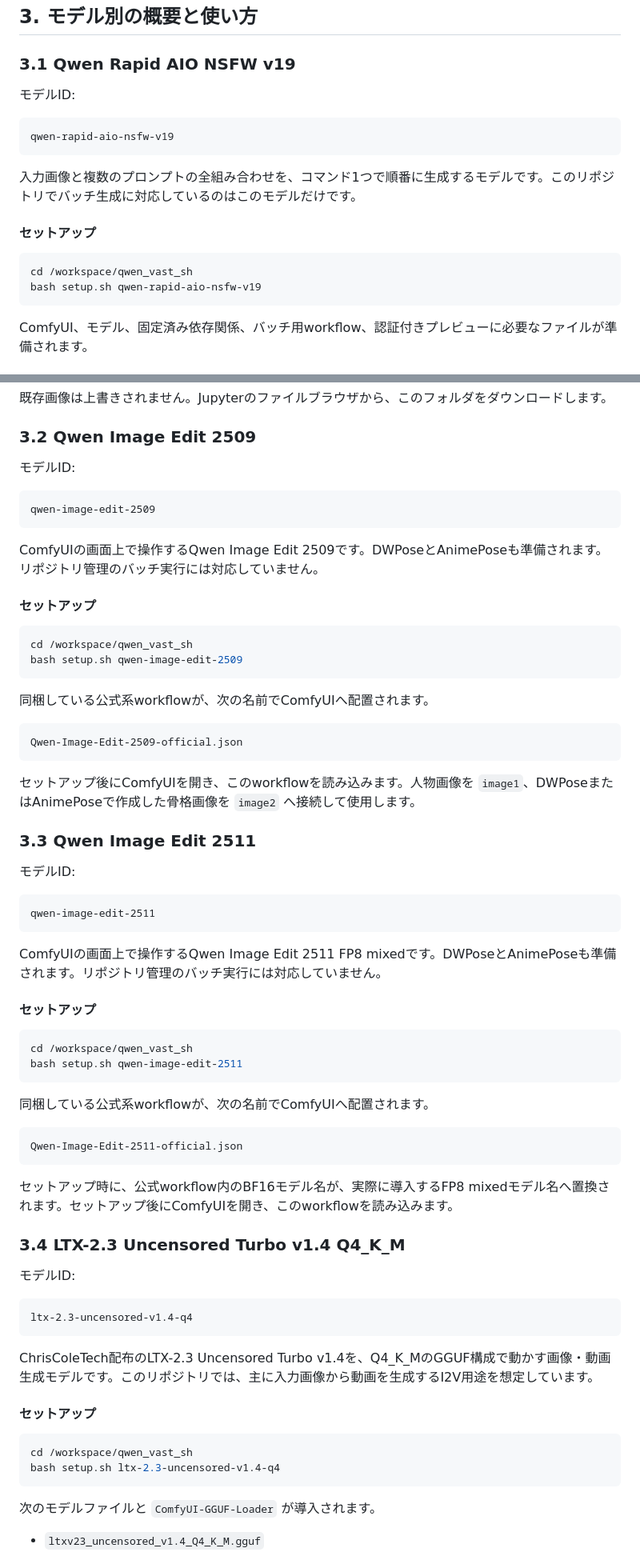
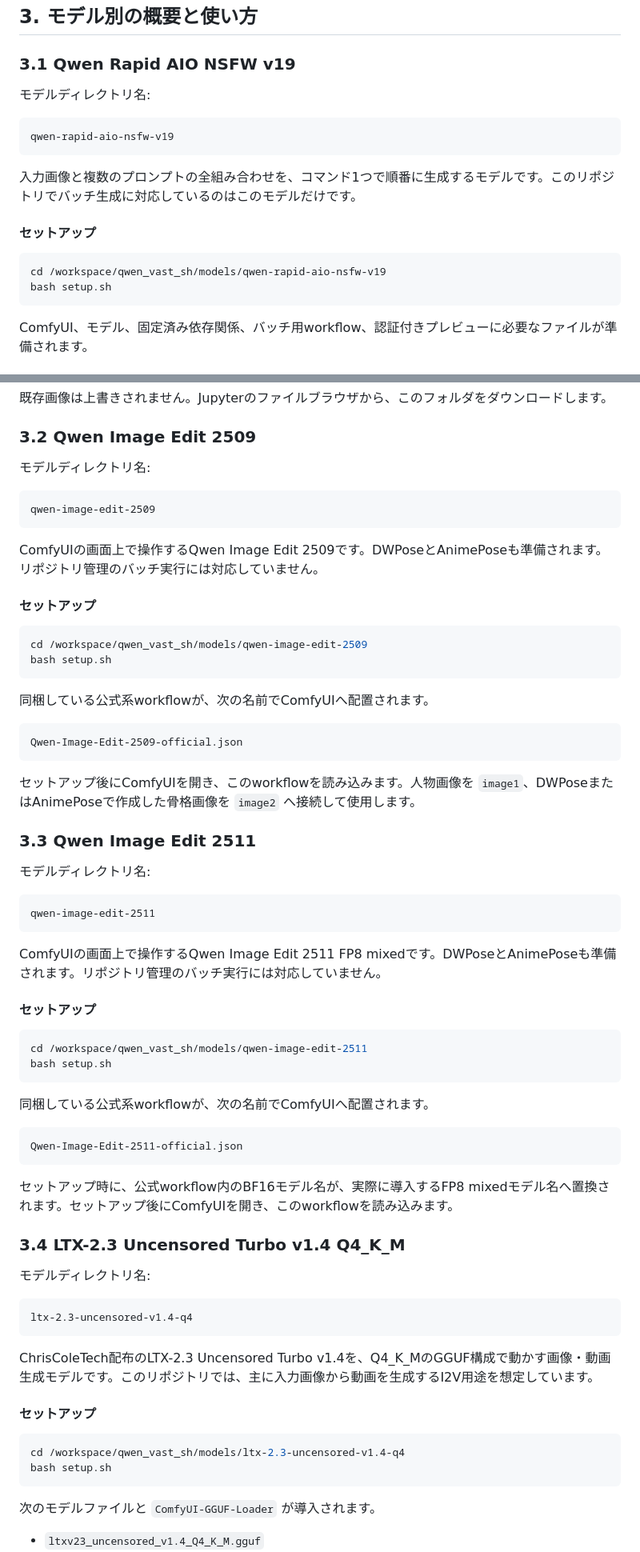
Before and after one commit to aoikonn129dhja/qwen_vast_sh, a Markdown page: comfyui_cli_batch_手順書.md, 2 parts joined by grey strips. Shown at 80% size. Rendered like a GitHub page.

````diff
--- a/comfyui_cli_batch_手順書.md
+++ b/comfyui_cli_batch_手順書.md
@@ -150,7 +146,7 @@ setupが完了したら、Vast.aiのインスタンス画面で `Tunnels (Open N
 
 ### 3.1 Qwen Rapid AIO NSFW v19
 
-モデルID:
+モデルディレクトリ名:
 
 ```text
 qwen-rapid-aio-nsfw-v19
@@ -161,8 +157,8 @@ qwen-rapid-aio-nsfw-v19
 #### セットアップ
 
 ```bash
-cd /workspace/qwen_vast_sh
-bash setup.sh qwen-rapid-aio-nsfw-v19
+cd /workspace/qwen_vast_sh/models/qwen-rapid-aio-nsfw-v19
+bash setup.sh
 ```
 
 ComfyUI、モデル、固定済み依存関係、バッチ用workflow、認証付きプレビューに必要なファイルが準備されます。
@@ -259,7 +255,7 @@ bash /workspace/qwen_vast_sh/scripts/flatten_output.sh
 
 ### 3.2 Qwen Image Edit 2509
 
-モデルID:
+モデルディレクトリ名:
 
 ```text
 qwen-image-edit-2509
@@ -270,8 +266,8 @@ ComfyUIの画面上で操作するQwen Image Edit 2509です。DWPoseとAnimePos
 #### セットアップ
 
 ```bash
-cd /workspace/qwen_vast_sh
-bash setup.sh qwen-image-edit-2509
+cd /workspace/qwen_vast_sh/models/qwen-image-edit-2509
+bash setup.sh
 ```
 
 同梱している公式系workflowが、次の名前でComfyUIへ配置されます。
@@ -284,7 +280,7 @@ Qwen-Image-Edit-2509-official.json
 
 ### 3.3 Qwen Image Edit 2511
 
-モデルID:
+モデルディレクトリ名:
 
 ```text
 qwen-image-edit-2511
@@ -295,8 +291,8 @@ ComfyUIの画面上で操作するQwen Image Edit 2511 FP8 mixedです。DWPose
 #### セットアップ
 
 ```bash
-cd /workspace/qwen_vast_sh
-bash setup.sh qwen-image-edit-2511
+cd /workspace/qwen_vast_sh/models/qwen-image-edit-2511
+bash setup.sh
 ```
 
 同梱している公式系workflowが、次の名前でComfyUIへ配置されます。
@@ -309,7 +305,7 @@ Qwen-Image-Edit-2511-official.json
 
 ### 3.4 LTX-2.3 Uncensored Turbo v1.4 Q4_K_M
 
-モデルID:
+モデルディレクトリ名:
 
 ```text
 ltx-2.3-uncensored-v1.4-q4
@@ -320,8 +316,8 @@ ChrisColeTech配布のLTX-2.3 Uncensored Turbo v1.4を、Q4_K_MのGGUF構成で
 #### セットアップ
 
 ```bash
-cd /workspace/qwen_vast_sh
-bash setup.sh ltx-2.3-uncensored-v1.4-q4
+cd /workspace/qwen_vast_sh/models/ltx-2.3-uncensored-v1.4-q4
+bash setup.sh
 ```
 
 次のモデルファイルと `ComfyUI-GGUF-Loader` が導入されます。
````
Also changed, not shown: other parts of comfyui_cli_batch_手順書.md (+22 -26 lines).
